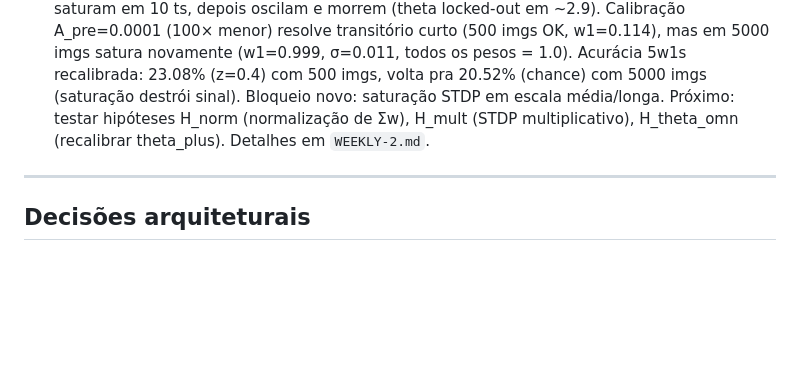
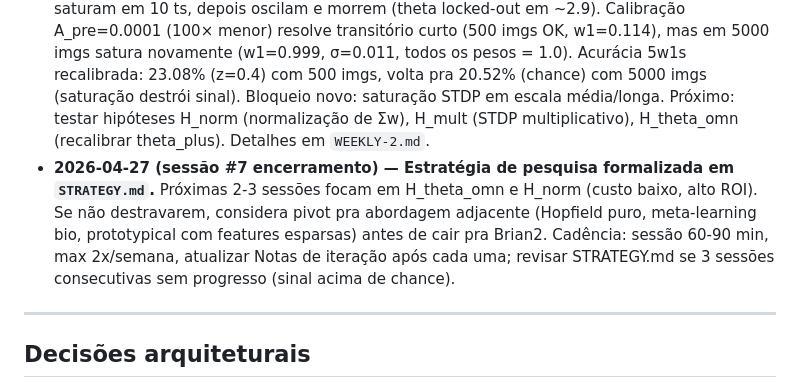
Before and after one commit to luisroberto0/project-hebb, a Markdown page: PLAN.md, the part around the change. Drawn GitHub-style; blank space fills up the shorter version.

```diff
--- a/PLAN.md
+++ b/PLAN.md
@@ -54,6 +54,7 @@ A ordem reflete maturidade teórica decrescente: 01 tem décadas de fundamentaç
 - **2026-04-27 (sessão #5) — H_combo descartada: ataque simultâneo de homeostasis + LTP/LTD não destrava acurácia.** Testado com `theta_plus=0.0005, A_post=-0.001` (R=10): acurácia 13.76%, PIOR que homeostasis sozinha (16.39%) e que baseline sem nada (17.76%). Padrão sequencial revelador: quanto mais LTP relativo a LTD, mais colapso de filtros (theta std subiu 4×, 16% dos filtros nunca dispararam, distribuição [87,1,1,2,1,0,0,6,2,0]). Conclusão: homeostasis não compensa rich-get-richer no regime esparso PyTorch. Sistema parece ter instabilidade arquitetural irrecuperável via hiperparâmetros. Hipóteses vivas restantes: H_arch (mover pra Omniglot conv real) ou H_paper_replicability (validar contra Brian2). Não houve tuning porque tendência era monotonicamente errada.
 - **2026-04-27 (sessão #6) — Semana 1 fechada como caso patológico, pivot pra Semana 2.** Decisão registrada em "Decisões arquiteturais": MNIST com kernel=28 é caso degenerado pra k-WTA (output espacial 1×1, todos filtros disputam mesmo slot). Stack validada via testes sintéticos + 5 sessões de diagnóstico (assignment/evaluate corretos, STDP atualiza pesos, homeostasis funciona). ROI baixo de continuar (~5h investidas, 0pp ganho acima de 17.76%). Semana 2 (Omniglot kernel=5 + pool) tem arquitetura multi-posição que naturalmente diversifica filtros — caminho conceitual mais alinhado com o experimento real. Sessão administrativa: nenhum experimento novo, só fechamento e preparação.
 - **2026-04-27 (sessão #7) — Semana 2 Etapas 0-1: pipeline integra mas STDP em conv real satura pesos.** Etapa 0: smoke test confirmou pipeline end-to-end (Pixel kNN 45.76%, ProtoNet 85.88%, evaluate fecha) e expôs bug de pickling em `data.py:build_transforms` (lambda local) — corrigido com função module-level. Pretreino smoke (500 imgs) revelou colapso de layer 1 (w1=μ0.000). Etapa 1: criado `tests/test_spike_balance_omniglot.py`, mediu R1=1.51 e R2=0.69 (próximos do paper, NÃO o problema dominante). Trace step-by-step revelou mecanismo: A_pre=0.01 do paper produz Δw ≈0.86 por param/timestep — pesos saturam em 10 ts, depois oscilam e morrem (theta locked-out em ~2.9). Calibração A_pre=0.0001 (100× menor) resolve transitório curto (500 imgs OK, w1=0.114), mas em 5000 imgs satura novamente (w1=0.999, σ=0.011, todos os pesos = 1.0). Acurácia 5w1s recalibrada: 23.08% (z=0.4) com 500 imgs, volta pra 20.52% (chance) com 5000 imgs (saturação destrói sinal). Bloqueio novo: saturação STDP em escala média/longa. Próximo: testar hipóteses H_norm (normalização de Σw), H_mult (STDP multiplicativo), H_theta_omn (recalibrar theta_plus). Detalhes em `WEEKLY-2.md`.
+- **2026-04-27 (sessão #7 encerramento) — Estratégia de pesquisa formalizada em `STRATEGY.md`.** Próximas 2-3 sessões focam em H_theta_omn e H_norm (custo baixo, alto ROI). Se não destravarem, considera pivot pra abordagem adjacente (Hopfield puro, meta-learning bio, prototypical com features esparsas) antes de cair pra Brian2. Cadência: sessão 60-90 min, max 2x/semana, atualizar Notas de iteração após cada uma; revisar STRATEGY.md se 3 sessões consecutivas sem progresso (sinal acima de chance).
 
 ---
 
```
Also changed, not shown: STRATEGY.md (added, +15 -0 lines).
